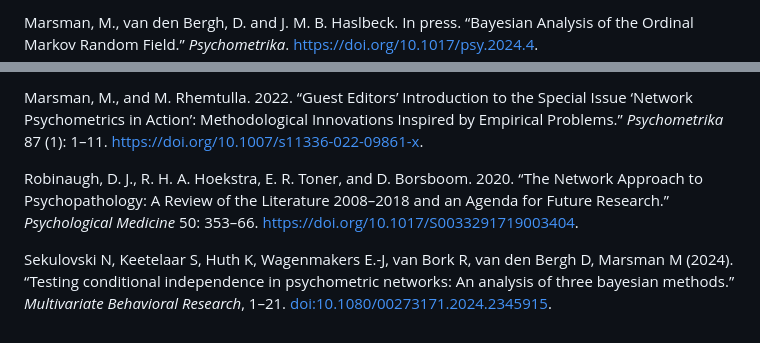
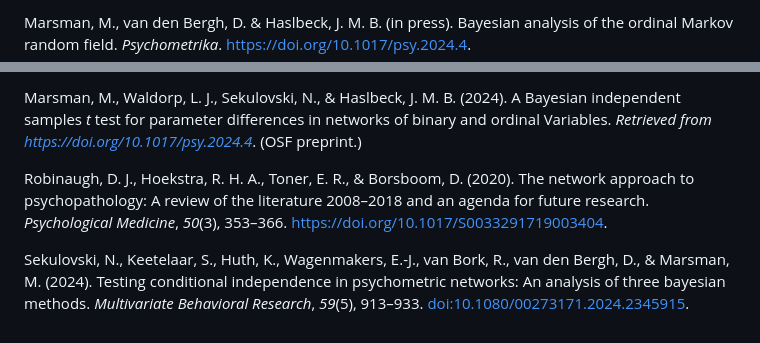
Before and after one commit to MaartenMarsman/bgms, a Markdown page: README.md, 2 parts joined by grey strips. Rendered like a GitHub page.

```diff
--- a/README.md
+++ b/README.md
@@ -76,8 +86,8 @@ Press.
 
 <div id="ref-MarsmanVandenBerghHaslbeck_inpress" class="csl-entry">
 
-Marsman, M., van den Bergh, D. and J. M. B. Haslbeck. In press. “Bayesian Analysis of the
-Ordinal Markov Random Field.” *Psychometrika*.
+Marsman, M., van den Bergh, D. & Haslbeck, J. M. B. (in press). Bayesian
+analysis of the ordinal Markov random field. *Psychometrika*.
 <https://doi.org/10.1017/psy.2024.4>.
 
 </div>
@@ -86,22 +96,26 @@ Ordinal Markov Random Field.” *Psychometrika*.
 
-Marsman, M., and M. Rhemtulla. 2022. “Guest Editors’ Introduction to the
-Special Issue ‘Network Psychometrics in Action’: Methodological
-Innovations Inspired by Empirical Problems.” *Psychometrika* 87 (1):
-1–11. <https://doi.org/10.1007/s11336-022-09861-x>.
+Marsman, M., Waldorp, L. J., Sekulovski, N., & Haslbeck, J. M. B. (2024).
+A Bayesian independent samples *t* test for parameter differences in networks
+of binary and ordinal Variables.
+*Retrieved from <https://doi.org/10.1017/psy.2024.4>*. (OSF preprint.)
 
 </div>
 
+
 <div id="ref-RobinaughEtAl_2020" class="csl-entry">
 
-Robinaugh, D. J., R. H. A. Hoekstra, E. R. Toner, and D. Borsboom. 2020.
-“The Network Approach to Psychopathology: A Review of the Literature
-2008–2018 and an Agenda for Future Research.” *Psychological Medicine*
-50: 353–66. <https://doi.org/10.1017/S0033291719003404>.
+Robinaugh, D. J., Hoekstra, R. H. A., Toner, E. R., & Borsboom, D. (2020).
+The network approach to psychopathology: A review of the literature 2008–2018
+and an agenda for future research. *Psychological Medicine*,
+*50*(3), 353–366. <https://doi.org/10.1017/S0033291719003404>.
 
 </div>
 
 <div id="ref-SekulovskiEtAl_2023" class="csl-entry">
 
-Sekulovski N, Keetelaar S, Huth K, Wagenmakers E.-J, van Bork R, van den Bergh D, Marsman M (2024). “Testing conditional independence in psychometric networks: An analysis of three bayesian methods.” *Multivariate Behavioral Research*, 1–21. <doi:10.1080/00273171.2024.2345915>.
-
+Sekulovski, N., Keetelaar, S., Huth, K., Wagenmakers, E.-J., van Bork, R.,
+van den Bergh, D., & Marsman, M. (2024). Testing conditional independence in
+psychometric networks: An analysis of three bayesian methods.
+*Multivariate Behavioral Research*, *59*(5), 913–933.
+<doi:10.1080/00273171.2024.2345915>.
 </div>
```
Also changed, not shown: other parts of README.md (+25 -15 lines).
